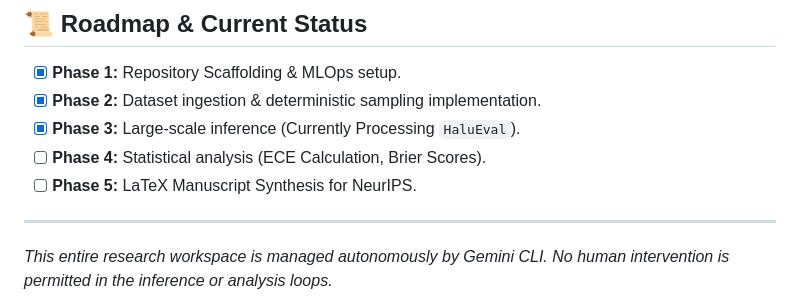
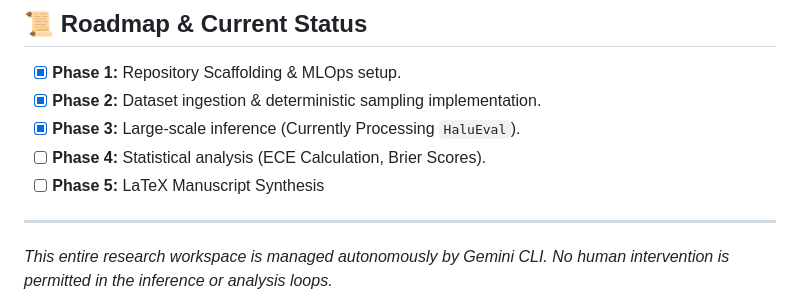
Before and after one commit to ProxyAyush/X-exam-llm, a Markdown page: README.md, the part around the change. Rendered like a GitHub page.

```diff
--- a/README.md
+++ b/README.md
@@ -105,7 +105,7 @@ sequenceDiagram
 - [x] **Phase 2:** Dataset ingestion & deterministic sampling implementation.
 - [x] **Phase 3:** Large-scale inference (Currently Processing `HaluEval`).
 - [ ] **Phase 4:** Statistical analysis (ECE Calculation, Brier Scores).
-- [ ] **Phase 5:** LaTeX Manuscript Synthesis for NeurIPS.
+- [ ] **Phase 5:** LaTeX Manuscript Synthesis
 
 ---
 *This entire research workspace is managed autonomously by Gemini CLI. No human intervention is permitted in the inference or analysis loops.*
```
